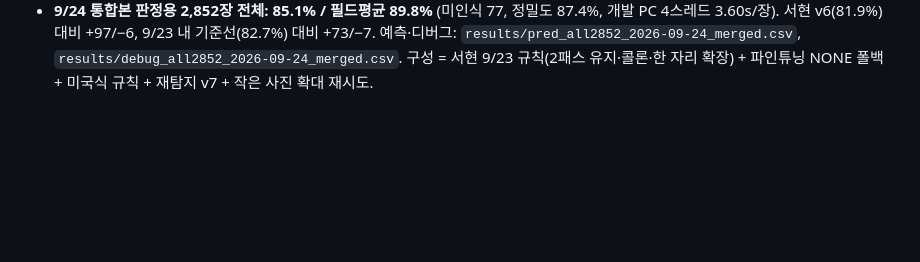
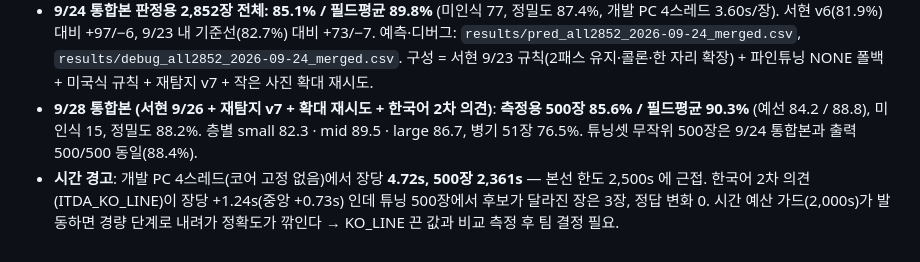
Before and after one commit to LEEbyeongchul/itda3-CODE-subway, a Markdown page: docs/실험_기록.md, the part around the change. Rendered like a GitHub page; blank space fills up the shorter version.

Commit message:
docs: 9/28 통합본 측정용 500장 85.6%/90.3%, 시간 4.72s/장(500장 2,361s) 경고
Co-Authored-By: Claude Fable 5.1 <noreply@anthropic.com>

```diff
--- a/docs/실험_기록.md
+++ b/docs/실험_기록.md
@@ -181,3 +181,5 @@
 - **9/24 통합 (서현 9/23 규칙 + 재탐지 v7 + 확대 재시도)**, 튜닝셋 무작위 500장: 어제 기준선 86.6% → 서현 규칙 88.4% (+11/−2) → 내 기능 추가 88.4% (0/0, 시간 3.42→3.57s). 내 기능은 병기·작은 미검출 장에만 걸리므로 무작위 500장에선 중립. 병기 349·미검출 154장에서 재확인.
 - 통합본에서 재확인: 병기 349장 서현 규칙 71.6% → +재탐지·확대 **72.8% (+5/−1)**, 미검출 154장 27 → **29장 (+2/0)**. 무작위 500장 0/0. → 두 기능 모두 통합본에서 유지. 시간 병기 3.69→4.06s, 미검출 20.2→20.7s, 무작위 3.42→3.57s.
 - **9/24 통합본 판정용 2,852장 전체: 85.1% / 필드평균 89.8%** (미인식 77, 정밀도 87.4%, 개발 PC 4스레드 3.60s/장). 서현 v6(81.9%) 대비 +97/−6, 9/23 내 기준선(82.7%) 대비 +73/−7. 예측·디버그: `results/pred_all2852_2026-09-24_merged.csv`, `results/debug_all2852_2026-09-24_merged.csv`. 구성 = 서현 9/23 규칙(2패스 유지·콜론·한 자리 확장) + 파인튜닝 NONE 폴백 + 미국식 규칙 + 재탐지 v7 + 작은 사진 확대 재시도.
+- **9/28 통합본 (서현 9/26 + 재탐지 v7 + 확대 재시도 + 한국어 2차 의견)**: **측정용 500장 85.6% / 필드평균 90.3%** (예선 84.2 / 88.8), 미인식 15, 정밀도 88.2%. 층별 small 82.3 · mid 89.5 · large 86.7, 병기 51장 76.5%. 튜닝셋 무작위 500장은 9/24 통합본과 출력 500/500 동일(88.4%).
+- **시간 경고**: 개발 PC 4스레드(코어 고정 없음)에서 장당 **4.72s, 500장 2,361s** — 본선 한도 2,500s 에 근접. 한국어 2차 의견(ITDA_KO_LINE)이 장당 +1.24s(중앙 +0.73s) 인데 튜닝 500장에서 후보가 달라진 장은 3장, 정답 변화 0. 시간 예산 가드(2,000s)가 발동하면 경량 단계로 내려가 정확도가 깎인다 → KO_LINE 끈 값과 비교 측정 후 팀 결정 필요.
```
